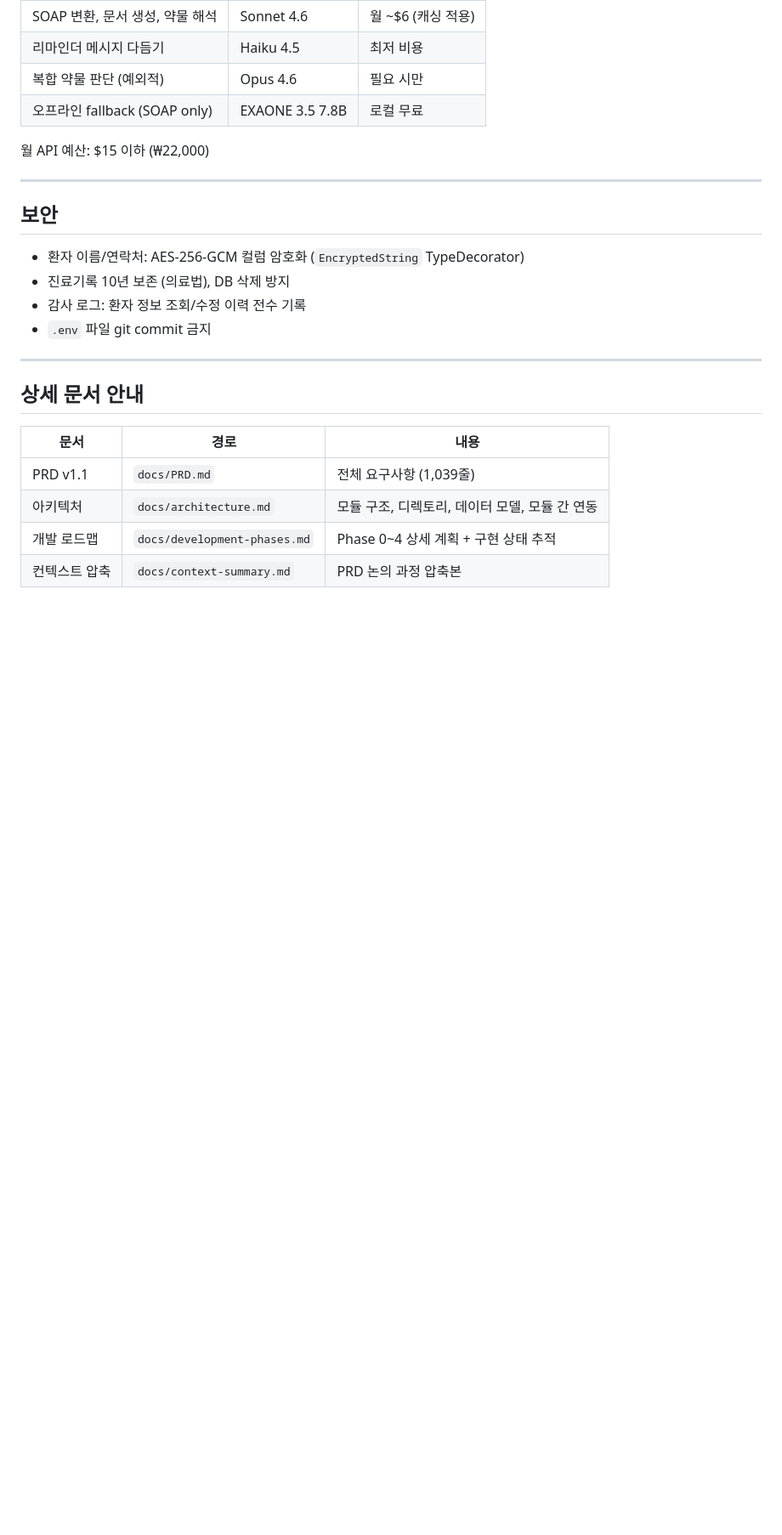
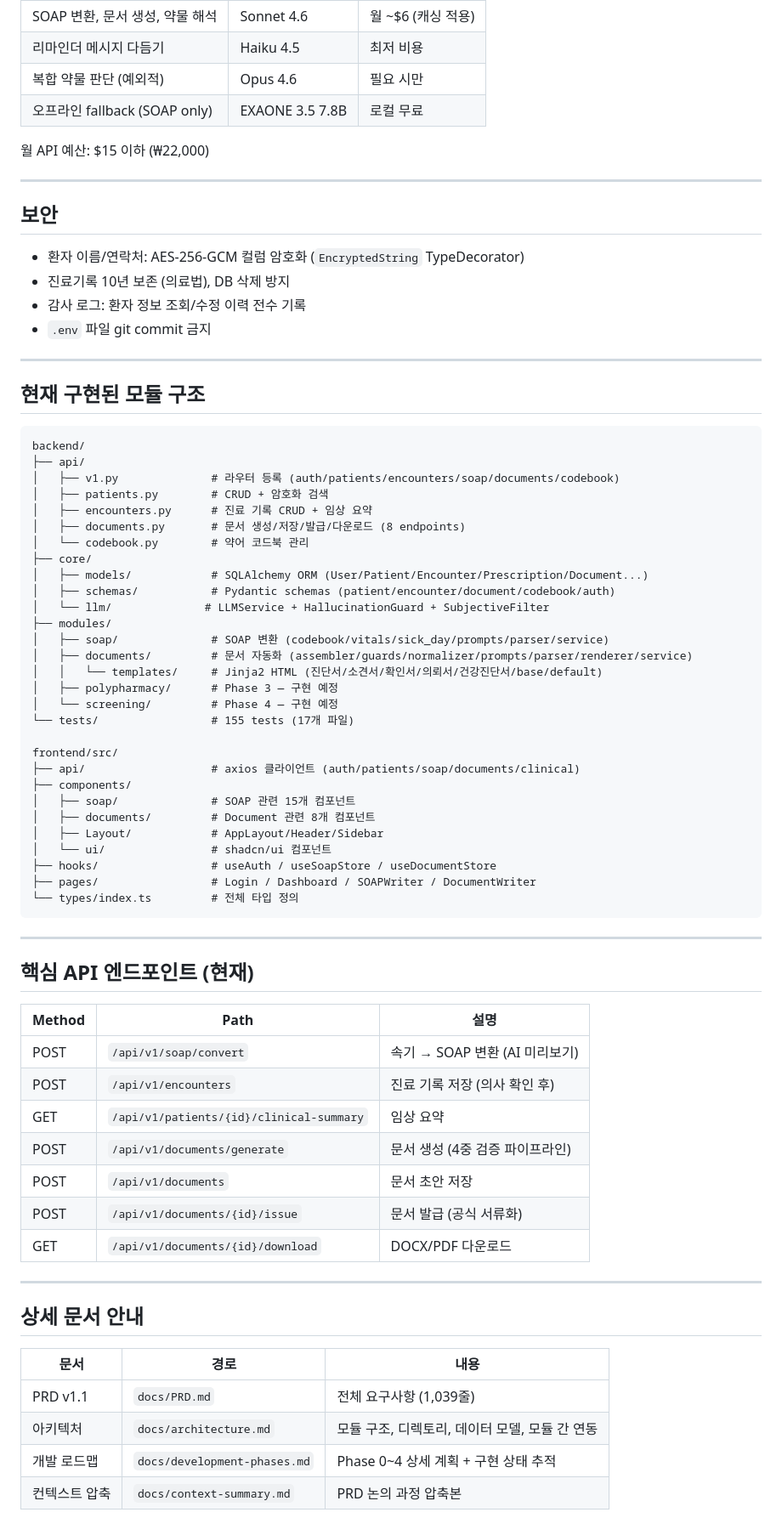
Before and after one commit to gabehihi/aro, a Markdown page: CLAUDE.md, the part around one of its changes. Shown at 85% size. Drawn GitHub-style; blank space fills up the shorter version.

Commit message:
docs: Phase 2 완료 반영 + Phase 3 구현 계획 상세화

````diff
--- a/CLAUDE.md
+++ b/CLAUDE.md
@@ -93,6 +93,56 @@ uv run python scripts/seed_test_data.py  # 테스트 데이터 투입
 
 ---
 
+## 현재 구현된 모듈 구조
+
+```
+backend/
+├── api/
+│   ├── v1.py              # 라우터 등록 (auth/patients/encounters/soap/documents/codebook)
+│   ├── patients.py        # CRUD + 암호화 검색
+│   ├── encounters.py      # 진료 기록 CRUD + 임상 요약
+│   ├── documents.py       # 문서 생성/저장/발급/다운로드 (8 endpoints)
+│   └── codebook.py        # 약어 코드북 관리
+├── core/
+│   ├── models/            # SQLAlchemy ORM (User/Patient/Encounter/Prescription/Document...)
+│   ├── schemas/           # Pydantic schemas (patient/encounter/document/codebook/auth)
+│   └── llm/              # LLMService + HallucinationGuard + SubjectiveFilter
+├── modules/
+│   ├── soap/              # SOAP 변환 (codebook/vitals/sick_day/prompts/parser/service)
+│   ├── documents/         # 문서 자동화 (assembler/guards/normalizer/prompts/parser/renderer/service)
+│   │   └── templates/     # Jinja2 HTML (진단서/소견서/확인서/의뢰서/건강진단서/base/default)
+│   ├── polypharmacy/      # Phase 3 — 구현 예정
+│   └── screening/         # Phase 4 — 구현 예정
+└── tests/                 # 155 tests (17개 파일)
+
+frontend/src/
+├── api/                   # axios 클라이언트 (auth/patients/soap/documents/clinical)
+├── components/
+│   ├── soap/              # SOAP 관련 15개 컴포넌트
+│   ├── documents/         # Document 관련 8개 컴포넌트
+│   ├── Layout/            # AppLayout/Header/Sidebar
+│   └── ui/                # shadcn/ui 컴포넌트
+├── hooks/                 # useAuth / useSoapStore / useDocumentStore
+├── pages/                 # Login / Dashboard / SOAPWriter / DocumentWriter
+└── types/index.ts         # 전체 타입 정의
+```
+
+---
+
+## 핵심 API 엔드포인트 (현재)
+
+| Method | Path | 설명 |
+|--------|------|------|
+| POST | `/api/v1/soap/convert` | 속기 → SOAP 변환 (AI 미리보기) |
+| POST | `/api/v1/encounters` | 진료 기록 저장 (의사 확인 후) |
+| GET | `/api/v1/patients/{id}/clinical-summary` | 임상 요약 |
+| POST | `/api/v1/documents/generate` | 문서 생성 (4중 검증 파이프라인) |
+| POST | `/api/v1/documents` | 문서 초안 저장 |
+| POST | `/api/v1/documents/{id}/issue` | 문서 발급 (공식 서류화) |
+| GET | `/api/v1/documents/{id}/download` | DOCX/PDF 다운로드 |
+
+---
+
 ## 상세 문서 안내
 
 | 문서 | 경로 | 내용 |
````
Also changed, not shown: other parts of CLAUDE.md (+9 -9 lines), docs/development-phases.md (+75 -31 lines).
